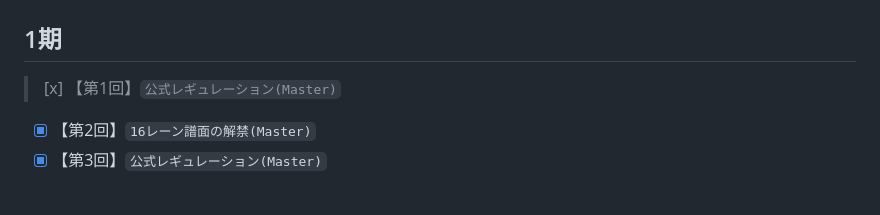
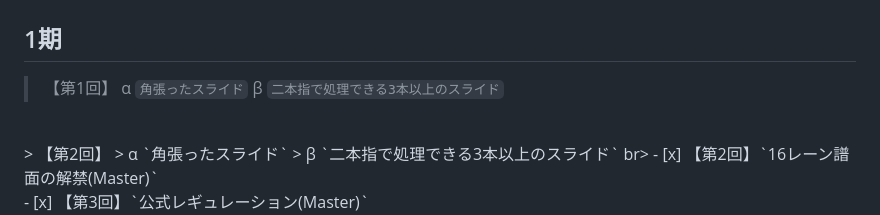
Before and after one commit to Ens-17/analyze, a Markdown page: README.md, the part around the change. Drawn GitHub-style; blank space fills up the shorter version.

```diff
--- a/README.md
+++ b/README.md
@@ -65,7 +65,14 @@
 # 過去の試験テーマ一覧<br>
 
 ## 1期
-> [x] 【第1回】`公式レギュレーション(Master)`<br>
+> 【第1回】
+> α `角張ったスライド`
+> β `二本指で処理できる3本以上のスライド`
+<br>
+> 【第2回】
+> α `角張ったスライド`
+> β `二本指で処理できる3本以上のスライド`
+br>
 - [x] 【第2回】`16レーン譜面の解禁(Master)`<br>
 - [x] 【第3回】`公式レギュレーション(Master)`<br>
 - [x] 【第4回】`公式レギュレーション(Master)`<br>
```
